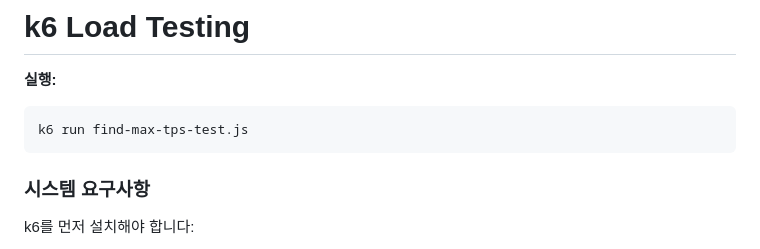
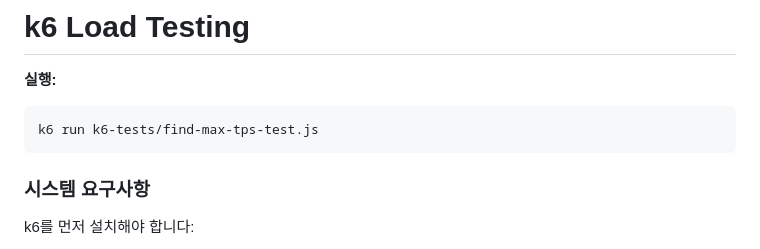
Before and after one commit to Up-Pick/up-pick-main, a Markdown page: README.md, the part around the change. Drawn GitHub-style.

Commit message:
docs: k6 리드미 수정

````diff
--- a/README.md
+++ b/README.md
@@ -192,7 +192,7 @@ Grafana 공식 대시보드를 임포트하여 더 상세한 모니터링이 가
 **실행:**
 
 ```bash
-k6 run find-max-tps-test.js
+k6 run k6-tests/find-max-tps-test.js
 ```
 
 ### 시스템 요구사항
````
